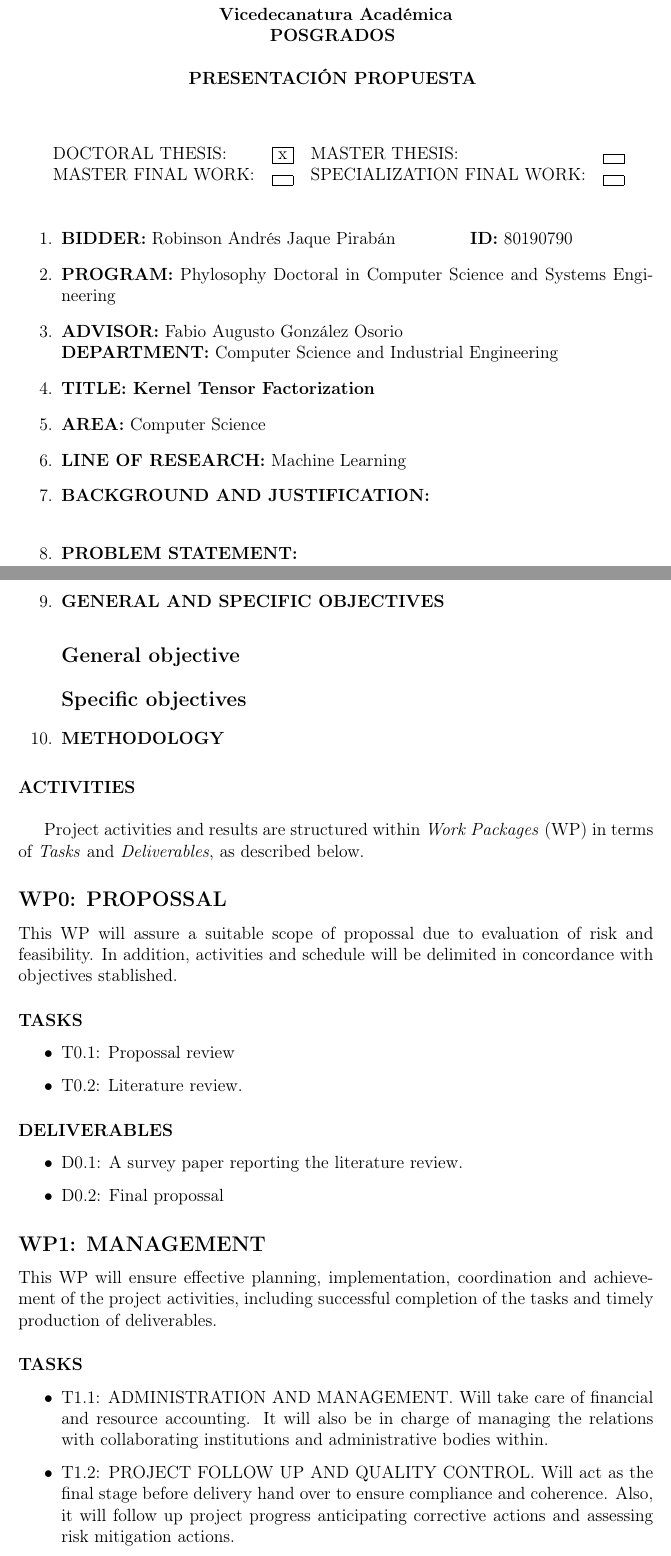
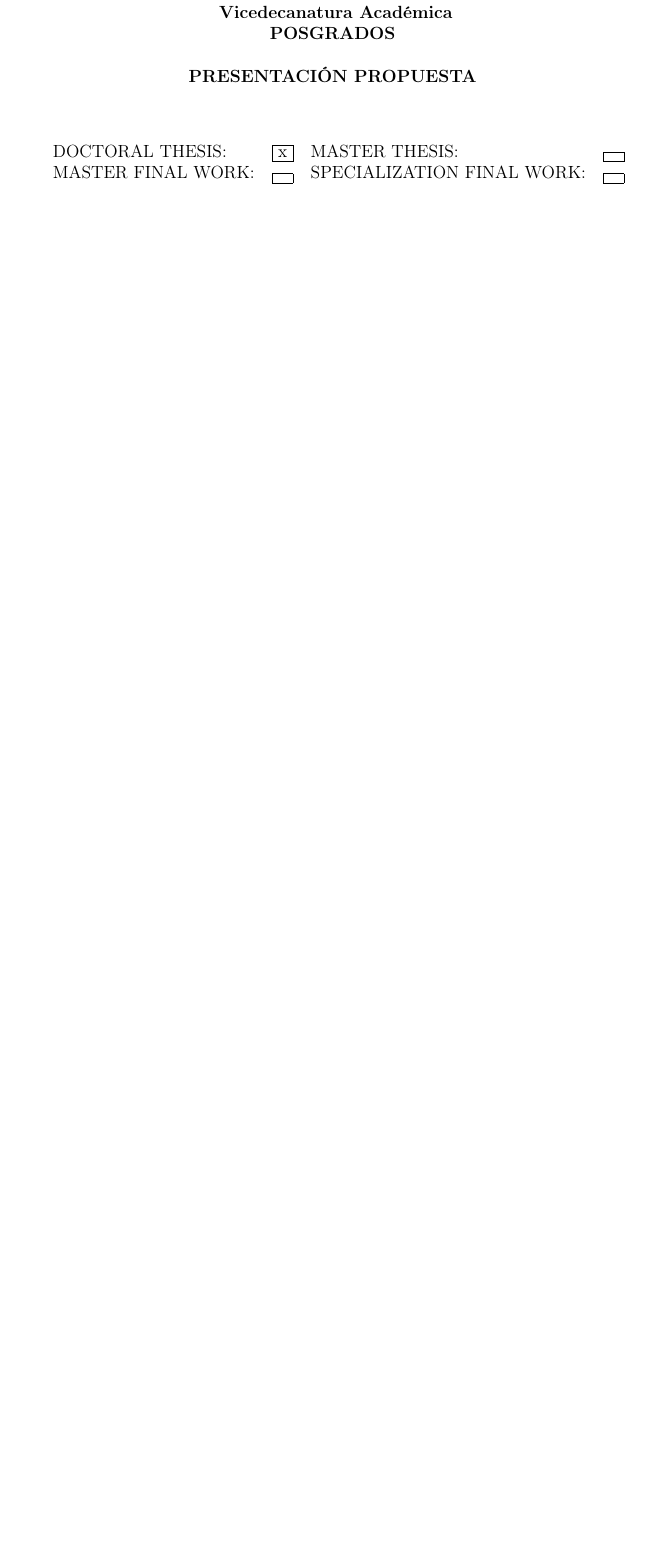
Before and after one commit to ejake/tensors_proposal, a LaTeX document (tensorfactorization_propossal.tex): two parts of pages 1 and 2 of 4 before the commit and part of the page after it, the two joined at a grey line, cut so that both start at the same text, the shorter picture padded with empty space. Compiled offline with pdfLaTeX.

Commit message:
UN propossal template

```diff
--- a/tensorfactorization_propossal.tex
+++ b/tensorfactorization_propossal.tex
@@ -49,66 +49,164 @@
  MASTER FINAL WORK: & \framebox[0.5cm][c]{} & SPECIALIZATION FINAL WORK: & \framebox[0.5cm][c]{}\\
 \end{tabular}
 \vspace{20pt}
-\begin{enumerate}
- \item \textbf{BIDDER:} Robinson Andr\'es Jaque Pirab\'an \qquad\qquad \textbf{ID:} 80190790
- \item \textbf{PROGRAM:} Phylosophy Doctoral in Computer Science and Systems Engineering
- \item \textbf{ADVISOR:} Fabio Augusto Gonz\'alez Osorio\\
- \textbf{DEPARTMENT:} Computer Science and Industrial Engineering
- \item \textbf{TITLE: Kernel Tensor Factorization }%check
- \item \textbf{AREA:} Computer Science
- \item \textbf{LINE OF RESEARCH:} Machine Learning
- \item \textbf{BACKGROUND AND JUSTIFICATION:}\\
+% \begin{enumerate}
+%  \item \textbf{BIDDER:} Robinson Andr\'es Jaque Pirab\'an \qquad\qquad \textbf{ID:} 80190790
+%  \item \textbf{PROGRAM:} Phylosophy Doctoral in Computer Science and Systems Engineering
+%  \item \textbf{ADVISOR:} Fabio Augusto Gonz\'alez Osorio\\
+%  \textbf{DEPARTMENT:} Computer Science and Industrial Engineering
+%  \item \textbf{TITLE: Kernel Tensor Factorization }%check
+%  \item \textbf{AREA:} Computer Science
+%  \item \textbf{LINE OF RESEARCH:} Machine Learning
+%  \item \textbf{BACKGROUND AND JUSTIFICATION:}\\
 % 5. ANTECEDENTES Y JUSTIFICACIÓN: (Indicar los desarrollos previos, circunstancias y condiciones que llevaron a la conclusión de la necesidad y conveniencia del proyecto)
 
- \item \textbf{PROBLEM STATEMENT:}\\
+%  \item \textbf{PROBLEM STATEMENT:}\\
 % 6. IDENTIFICACIÓN DEL PROBLEMA:
 
 
 \clearpage
- \item \textbf{GENERAL AND SPECIFIC OBJECTIVES}
+%  \item \textbf{GENERAL AND SPECIFIC OBJECTIVES}
 % 7. OBJETIVO GENERAL Y OBJETIVOS ESPECÍFICOS: (Evaluables)
 
-\subsection*{General objective}
+% \subsection*{General objective}
+%
+%
+%
+% \subsection*{Specific objectives}
+%
+% \item \textbf{METHODOLOGY}\\
+% % 8. METODOLOGÍA: (Descripción del procedimiento a emplear para obtener los objetivos propuestos).
+% %
+%
+% \end{enumerate}
+%
+% %  \item \textbf{ACTIVITIES} \\
+% % 9. ACTIVIDADES A DESARROLLAR:
+%
+%
+% Project activities and results are structured within \textit{Work Packages} (WP) in terms of \textit{Tasks} and \textit{Deliverables}, as described below.
+%
+% \subsection*{WP0: PROPOSSAL}
+%
+% This WP will assure a suitable scope of propossal due to evaluation of risk and feasibility. In addition, activities and schedule will be delimited in concordance with objectives stablished.
+%
+% \subsubsection*{TASKS}
+% \begin{itemize}
+%  \item T0.1: Propossal review
+%  \item T0.2: Literature review.
+% \end{itemize}
+%
+%
+% \subsubsection*{DELIVERABLES}
+% \begin{itemize}
+%  \item D0.1: A survey paper reporting the literature review.
+%  \item D0.2: Final propossal
+% \end{itemize}
+%
+%
+% \subsection*{WP1: MANAGEMENT }
+%
+% This WP will ensure effective planning, implementation, coordination and achievement of the project activities, including successful completion of the tasks and timely production of deliverables.
+%
+% \subsubsection*{TASKS }
+% \begin{itemize}
+% \item T1.1: ADMINISTRATION AND MANAGEMENT. Will take care of financial and resource accounting. It will also be in charge of managing the relations with collaborating institutions and administrative bodies within.
+% \item T1.2: PROJECT FOLLOW UP AND QUALITY CONTROL. Will act as the final stage before delivery hand over to ensure compliance and coherence. Also, it will follow up project progress anticipating corrective actions and assessing risk mitigation actions.
+% \end{itemize}
+%
+% \subsubsection*{DELIVERABLES}
+% \begin{itemize}
+% \item D1.1: Periodic technical project reports.
+% % \item D1.2: Periodic financial project reports
+% \end{itemize}
+%
+% \subsection*{WP2: MEASURING ROBUSTNESS}
+%
+%
+% \subsubsection*{TASKS }
+%
+% \subsubsection*{DELIVERABLES }
+%
+% \subsection*{WP3: DESIGN OF ROBUST MATRIX FACTORIZATION ALGORITHMS}
+%
+% \subsubsection*{TASKS }
+%
+% \subsubsection*{DELIVERABLES }
+%
+% \subsection*{WP4: PERFORMANCE EVALUATION}
+%
+%
+% \subsubsection*{TASKS }
+%
+% \subsubsection*{DELIVERABLES }
+%
+% \subsection*{WP5: DISSERTATION}
+% \subsubsection*{TASKS}
+% \subsubsection*{DELIVERABLES }
+%
+% \clearpage
+%
+% %  \item \textbf{SCHEDULE}\\
+% % 10. CRONOGRAMA:
+%
+%
+% %  \item \textbf{BIBLIOGRAPHY:}\\
+% % 11. BIBLIOGRAFÍA BÁSICA:
+%
+% \begin{thebibliography}{References}
+%
+%
+%
+% \end{thebibliography}
+%
+%
+% %  \item \textbf{EQUIPMENT AND SUPPLIES}\\
+% % 12. RECURSOS FÍSICOS: (Especificar la disponibilidad y adjuntar carta de compromiso de la dependencia o empresa cuando sea necesario).
+% A work station with a computer with internet and bibliographic material.
+%
+%
+% %  \item \textbf{COSTS AND FINANCIAL SOURCES}\\
+% % 13. COSTOS DEL TRABAJO Y FUENTES DE FINANCIACIÓN:
+%
+% \begin{table}[!h]
+% \centering
+% \begin{tabular}{l l r}
+% \hline
+%  \textbf{Concept} & \textbf{Source} & \textbf{Total cost}* \\
+%  \hline
+%  Salary researcher & Researcher & \$144 \\
+%  Advisor salary & Universidad Nacional de Colombia & \$80\\
+%  Conferences and events & Universidad Nacional de Colombia/Researcher & \$10 \\
+%  \hline
+%  Notebook & Researcher & \$2\\
+%  Desktop computer & Research group MindLAB & \$1.6\\
+%  High performance computer & Research group MindLAB & \$20\\
+%  \hline
+%  Office supplies & Researcher & \$1.5\\
+%  Bibliography & Universidad Nacional de Colombia & \$1\\
+%  \hline
+%  \textbf{Total} & & \textbf{\$260.1}
+% \end{tabular}
+% \end{table}
+% \textit{*Millions of colombian pesos (COP)}
+%
+%
+%
+%
+% %  \item COMMENTARY WITH ADVISOR APROVAL
+% % 14. COMENTARIO CON VISTO BUENO DEL DIRECTOR: (calificar los siguientes aspectos: organización, pertinencia, relevancia y originalidad).
+% %  \item BIDDER SIGNATURE
+%
+%  Robinson Andr\'es Jaque Pirab\'an
+% % 15. FIRMA DEL PROPONENTE
+% %  \item SIGNATURE OF ADVISOR
+% % 16. FIRMA DEL DIRECTOR (ASESORES)
+% % 17. FECHA
+%
+% % \end{enumerate}
+%
+%
+%
+%
 
 
-
-\subsection*{Specific objectives}
-
-\item \textbf{METHODOLOGY}\\
-% 8. METODOLOGÍA: (Descripción del procedimiento a emplear para obtener los objetivos propuestos).
-%
-
-\end{enumerate}
- \item \textbf{ACTIVITIES} \\
-% 9. ACTIVIDADES A DESARROLLAR:
-
-
-Project activities and results are structured within \textit{Work Packages} (WP) in terms of \textit{Tasks} and \textit{Deliverables}, as described below.
-
-\subsection*{WP0: PROPOSSAL}
-
-This WP will assure a suitable scope of propossal due to evaluation of risk and feasibility. In addition, activities and schedule will be delimited in concordance with objectives stablished.
-
-\subsubsection*{TASKS}
-\begin{itemize}
- \item T0.1: Propossal review
- \item T0.2: Literature review.
-\end{itemize}
-
-
-\subsubsection*{DELIVERABLES}
-\begin{itemize}
- \item D0.1: A survey paper reporting the literature review.
- \item D0.2: Final propossal
-\end{itemize}
-
-
-\subsection*{WP1: MANAGEMENT }
-
-This WP will ensure effective planning, implementation, coordination and achievement of the project activities, including successful completion of the tasks and timely production of deliverables.
-
-\subsubsection*{TASKS }
-\begin{itemize}
-\item T1.1: ADMINISTRATION AND MANAGEMENT. Will take care of financial and resource accounting. It will also be in charge of managing the relations with collaborating institutions and administrative bodies within.
-\item T1.2: PROJECT FOLLOW UP AND QUALITY CONTROL. Will act as the final stage before delivery hand over to ensure compliance and coherence. Also, it will follow up project progress anticipating corrective actions and assessing risk mitigation actions.
-\end{itemize}
```
Also changed, not shown: tensorfactorization_propossal.pdf (added), tensorfactorization_propossal.tex (115 more changed lines), 3 other files.
